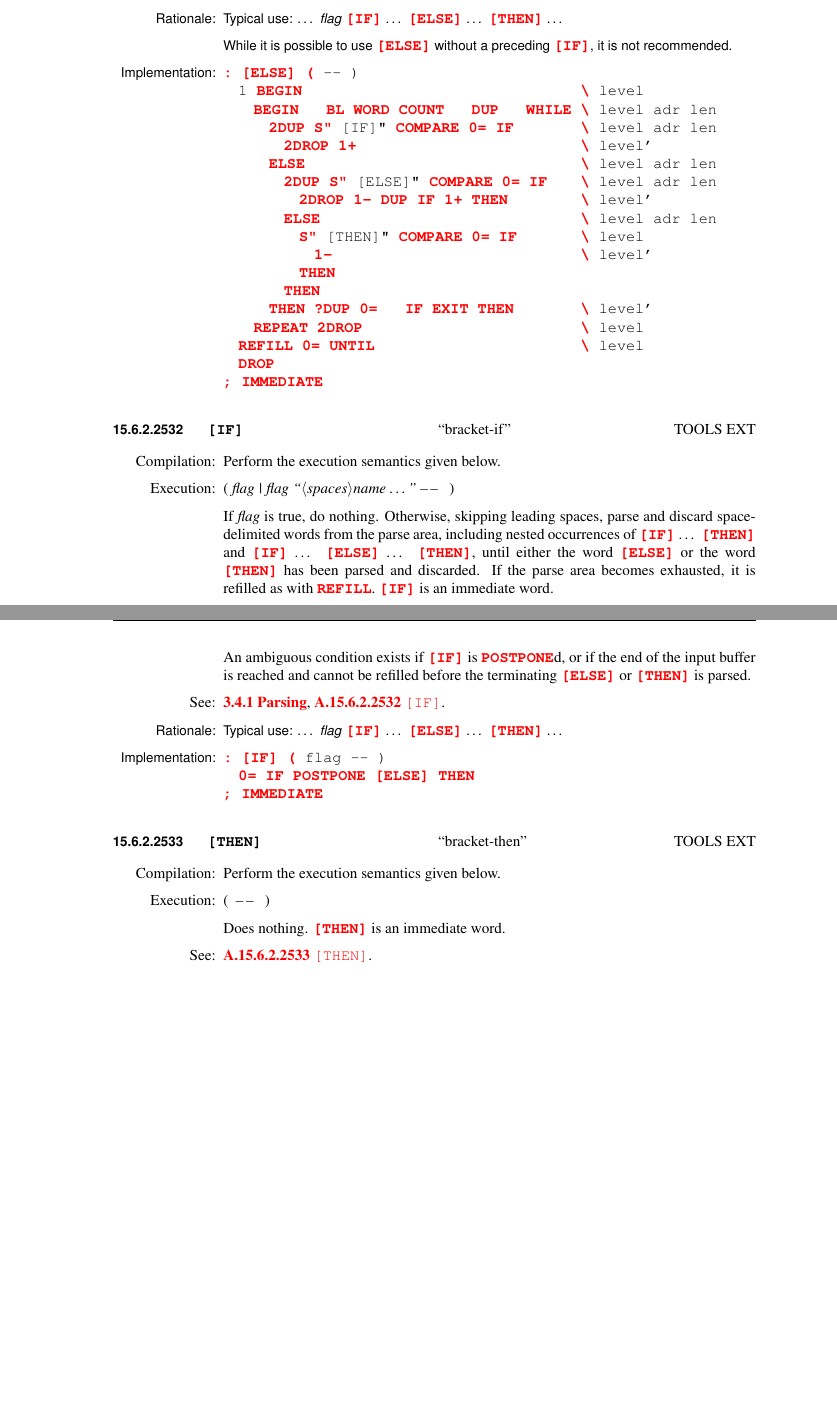
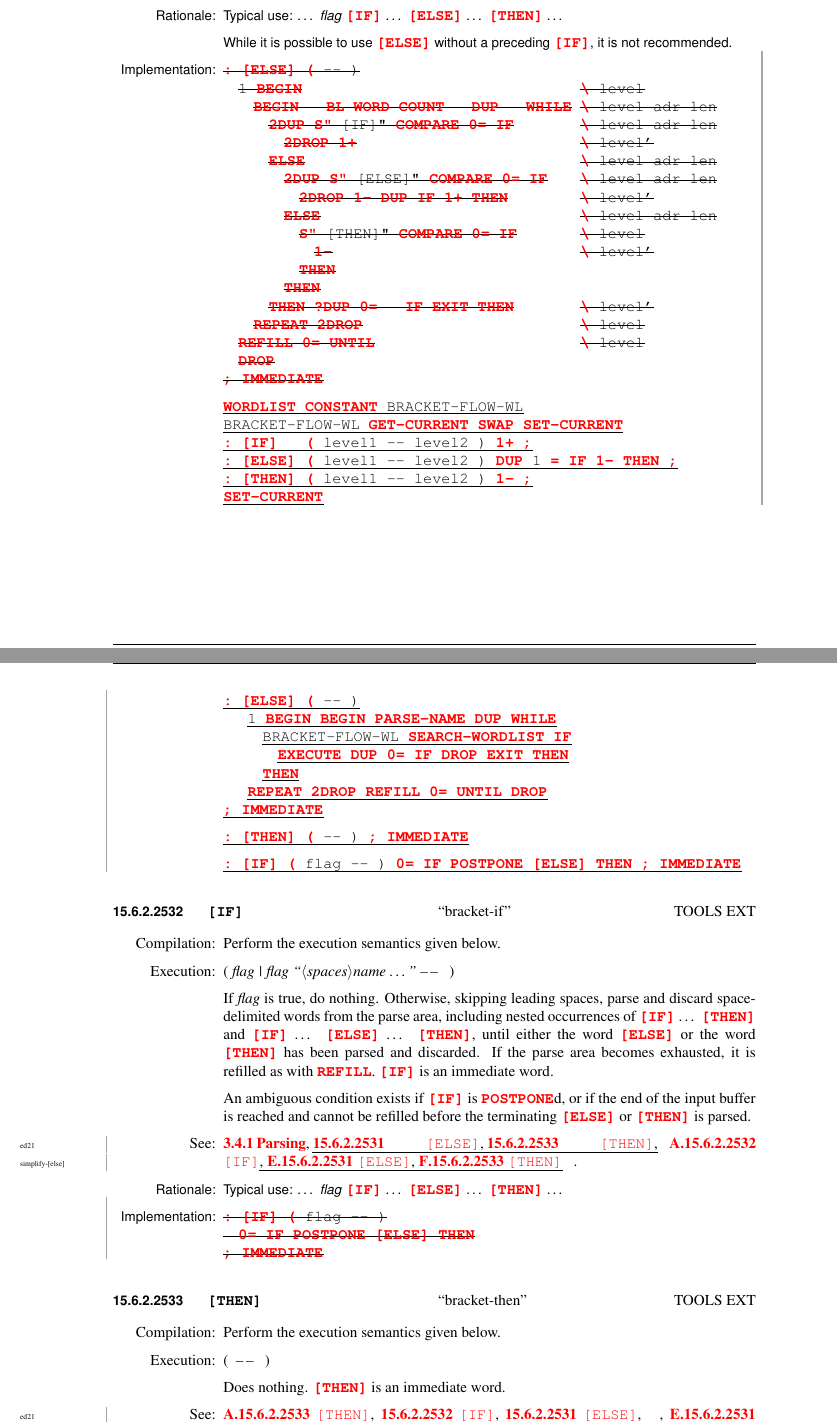
Before and after one commit to Forth-Standard/forth-standard, a LaTeX thesis (forth.tex, which reads tools.tex): two parts of pages 253 and 254 of 369 before the commit and two parts of pages 253 and 254 of 370 after it, joined at a grey line, cut so that both start at the same text, the shorter picture padded with empty space. Compiled offline with pdfLaTeX.

Commit message:
Revised reference implementation of [ELSE]

```diff
--- a/tools.tex
+++ b/tools.tex
@@ -1447,4 +1446,3 @@ Find the definition identified by the string \param{c-addr u} in the wordlist
 	immediate word.
 
 \see \xref[3.4.1 Parsing]{usage:parsing},
-	\rref{tools:[ELSE]}{}.
@@ -1461,28 +1462,49 @@ Find the definition identified by the string \param{c-addr u} in the wordlist
 	\end{rationale}
 
 	\begin{implement} % I.15.6.2.2531 [ELSE]
+\cbstart\patch{x:simplify-[else]}
 		\begin{tabbing}
 		  \tab \= \tab \= \tab \= \tab \= \tab \= \tab \= \hspace*{17em} \= \kill
 		  \+
-		  \word{:} \word{[ELSE]} \word{p} -{}- ) \\
-			\+ 1 \word{BEGIN}																		\>\>\>\>\>\>\word{bs}~level \\
-				\+ \word{BEGIN} ~ \word{BL} \word{WORD} \word{COUNT} ~ \word{DUP} ~ \word{WHILE}	\>\>\>\>\>	\word{bs}~level adr len \\
-					\word{2DUP} \word{Sq} [IF]"  \word[string]{COMPARE} \word{0=} \word{IF}			\>\>\>\>	\word{bs}~level adr len \\
-					\> \word{2DROP} \word{1+}														\>\>\>		\word{bs}~level' \\
-					\+ \word{ELSE}																	\>\>\>\>	\word{bs}~level adr len \\
-						\word{2DUP} \word{Sq} [ELSE]" \word[string]{COMPARE} \word{0=} \word{IF}	\>\>\>		\word{bs}~level adr len \\
-						\> \word{2DROP} \word{1-} \word{DUP} \word{IF} \word{1+} \word{THEN}		\>\>		\word{bs}~level' \\
-						\word{ELSE}																	\>\>\>		\word{bs}~level adr len \\
-						\> \word{Sq} [THEN]" \word[string]{COMPARE} \word{0=} \word{IF}				\>\>		\word{bs}~level \\
-						\>\> \word{1-}																\>			\word{bs}~level' \\
-						\>\word{THEN} \\
-						\- \word{THEN} \\
-					\- \word{THEN} \word{qDUP} \word{0=} ~ \word{IF} \word{EXIT} \word{THEN}		\>\>\>\>	\word{bs}~level' \\
-				\- \word{REPEAT} \word{2DROP}														\>\>\>\>\>	\word{bs}~level \\
-			\word{REFILL} \word{0=} \word{UNTIL}													\>\>\>\>\>\>\word{bs}~level \\
-			\- \word{DROP} \\
-		\word{;} \word{IMMEDIATE}
+		  \sout{\word{:} \word{[ELSE]} \word{p} -{}- )} \\
+			\+ \sout{1 \word{BEGIN}}																		\>\>\>\>\>\>\sout{\word{bs}~level}\\
+				\+ \sout{\word{BEGIN} ~ \word{BL} \word{WORD} \word{COUNT} ~ \word{DUP} ~ \word{WHILE}}	\>\>\>\>\>	\sout{\word{bs}~level adr len} \\
+					\sout{\word{2DUP} \word{Sq} [IF]"  \word[string]{COMPARE} \word{0=} \word{IF}}			\>\>\>\>	\sout{\word{bs}~level adr len} \\
+					\> \sout{\word{2DROP} \word{1+}}														\>\>\>		\sout{\word{bs}~level'} \\
+					\+ \sout{\word{ELSE}}																	\>\>\>\>	\sout{\word{bs}~level adr len} \\
+						\sout{\word{2DUP} \word{Sq} [ELSE]" \word[string]{COMPARE} \word{0=} \word{IF}}	\>\>\>		\sout{\word{bs}~level adr len} \\
+						\> \sout{\word{2DROP} \word{1-} \word{DUP} \word{IF} \word{1+} \word{THEN}}		\>\>		\sout{\word{bs}~level'} \\
+						\sout{\word{ELSE}}																	\>\>\>		\sout{\word{bs}~level adr len} \\
+						\> \sout{\word{Sq} [THEN]" \word[string]{COMPARE} \word{0=} \word{IF}}				\>\>		\sout{\word{bs}~level} \\
+						\>\> \sout{\word{1-}}																\>			\sout{\word{bs}~level'} \\
+						\>\sout{\word{THEN}} \\
+						\- \sout{\word{THEN}} \\
+					\- \sout{\word{THEN} \word{qDUP} \word{0=} ~ \word{IF} \word{EXIT} \word{THEN}}		\>\>\>\>	\sout{\word{bs}~level'} \\
+				\- \sout{\word{REPEAT} \word{2DROP}}														\>\>\>\>\>	\sout{\word{bs}~level} \\
+			\sout{\word{REFILL} \word{0=} \word{UNTIL}}													\>\>\>\>\>\>\sout{\word{bs}~level} \\
+			\- \sout{\word{DROP}} \\
+		\sout{\word{;} \word{IMMEDIATE}}
 		\end{tabbing}
+
+		\uline{\word[search]{WORDLIST} \word{CONSTANT} BRACKET-FLOW-WL} \\
+		\uline{BRACKET-FLOW-WL \word[search]{GET-CURRENT} \word{SWAP} \word[search]{SET-CURRENT}} \\
+		\uline{\word{:} \word{[IF]} ~  \word{p} level1 -{}- level2 ) \word{1+} \word{;}} \\
+		\uline{\word{:} \word{[ELSE]} \word{p} level1 -{}- level2 ) \word{DUP} 1 \word{=} \word{IF} \word{1-} \word{THEN} \word{;}} \\
+		\uline{\word{:} \word{[THEN]} \word{p} level1 -{}- level2 ) \word{1-} \word{;}} \\
+		\uline{\word[search]{SET-CURRENT}}
+
+		\uline{\word{:} \word{[ELSE]} \word{p} -{}- )}\\
+		\tab[1]	\uline{1 \word{BEGIN} \word{BEGIN} \word{PARSE-NAME} \word{DUP} \word{WHILE}} \\
+		\tab[2]		\uline{BRACKET-FLOW-WL \word[search]{SEARCH-WORDLIST} \word{IF}} \\
+		\tab[3]			\uline{\word{EXECUTE} \word{DUP} \word{0=} \word{IF} \word{DROP} \word{EXIT} \word{THEN}} \\
+		\tab[2]		\uline{\word{THEN}} \\
+		\tab[1]	\uline{\word{REPEAT} \word{2DROP} \word{REFILL} \word{0=} \word{UNTIL} \word{DROP}} \\
+		\uline{\word{;} \word{IMMEDIATE}}
+
+		\uline{\word{:} \word{[THEN]} \word{p} -{}- ) \word{;} \word{IMMEDIATE}}
+
+		\uline{\word{:} \word{[IF]} \word{p} flag -{}- ) \word{0=} \word{IF} \word{POSTPONE} \word{[ELSE]} \word{THEN} \word{;} \word{IMMEDIATE}}
+\cbend
 	\end{implement}
 \end{worddef}
 
@@ -1509,7 +1531,9 @@ Find the definition identified by the string \param{c-addr u} in the wordlist
 	\word{[ELSE]} or \word{[THEN]} is parsed.
 
 \see \xref[3.4.1 Parsing]{usage:parsing},
-	\rref{tools:[IF]}{}.
+	\place{ed21}{\wref{tools:[ELSE]}{}, \wref{tools:[THEN]}{},}
+	\rref{tools:[IF]}{}%
+	\place{simplify-[else]}{, \iref{tools:[ELSE]}{}, \tref{tools:[THEN]}{}}.
 
 	\begin{rationale} % A.15.6.2.2532 [IF]
 		Typical use:
@@ -1520,9 +1544,11 @@ Find the definition identified by the string \param{c-addr u} in the wordlist
 	\end{rationale}
 
 	\begin{implement} % I.15.6.2.2532 [IF]
-		\word{:} \word[tools]{[IF]} \word{p} flag -{}- ) \\
-		\tab \word{0=} \word{IF} \word{POSTPONE} \word[tools]{[ELSE]} \word{THEN} \\
-		\word{;} \word{IMMEDIATE}
+		\cbstart\patch{simplify-[else]}
+		\sout{\word{:} \word[tools]{[IF]} \word{p} flag -{}- )} \\
+		\sout{\tab \word{0=} \word{IF} \word{POSTPONE} \word[tools]{[ELSE]} \word{THEN}} \\
+		\sout{\word{;} \word{IMMEDIATE}}
+		\cbend
 	\end{implement}
 \end{worddef}
 
@@ -1536,7 +1562,9 @@ Find the definition identified by the string \param{c-addr u} in the wordlist
 
 	Does nothing. \word{[THEN]} is an immediate word.
 
-\see \rref{tools:[THEN]}{}.
+\see \rref{tools:[THEN]}{}%
+	\place{ed21}{, \wref{tools:[IF]}{}, \wref{tools:[ELSE]}{},}%
+	\place{x:simplify-[else]}{, \iref{tools:[ELSE]}{}, \tref{tools:[THEN]}{}}.
 
 	\begin{rationale} % A.15.6.2.2533 [THEN]
 		Typical use:
```
Also changed, not shown: changelog.tex (+19 -0 lines), tools.tex (8 more changed lines).
